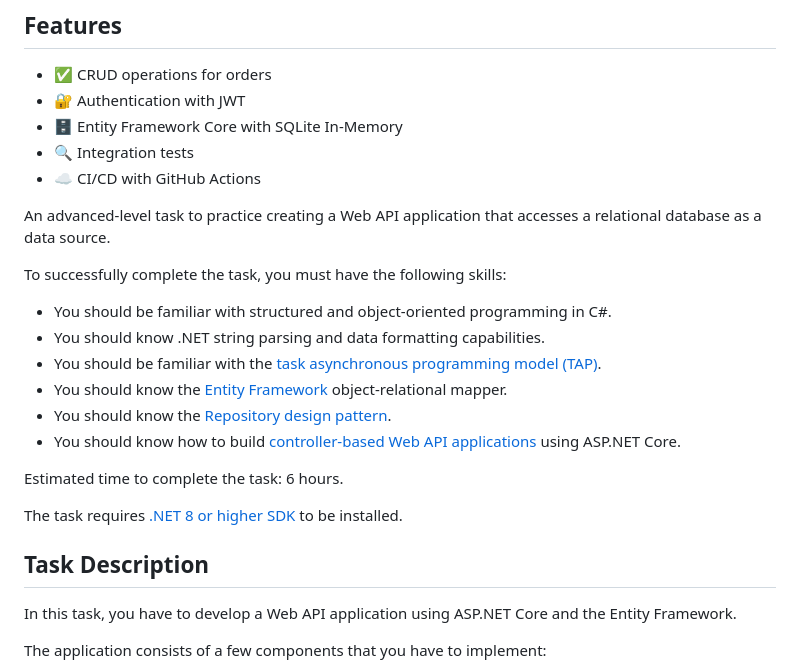
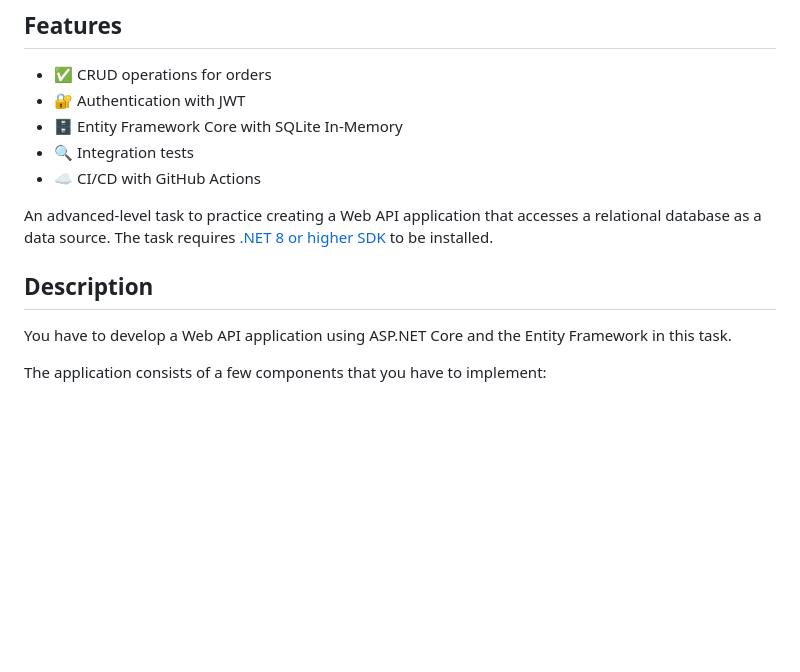
Before and after one commit to serhiiyasenev/northwind-orders-webapi, a Markdown page: README.md, the part around the change. Drawn GitHub-style; blank space fills up the shorter version.

```diff
--- a/README.md
+++ b/README.md
@@ -11,23 +11,11 @@ This project provides a RESTful Web API for managing orders in the classic North
 - ☁️ CI/CD with GitHub Actions
 
 An advanced-level task to practice creating a Web API application that accesses a relational database as a data source.
-
-To successfully complete the task, you must have the following skills:
-* You should be familiar with structured and object-oriented programming in C#.
-* You should know .NET string parsing and data formatting capabilities.
-* You should be familiar with the [task asynchronous programming model (TAP)](https://learn.microsoft.com/en-us/dotnet/csharp/asynchronous-programming/task-asynchronous-programming-model).
-* You should know the [Entity Framework](https://learn.microsoft.com/en-us/aspnet/entity-framework) object-relational mapper.
-* You should know the [Repository design pattern](https://martinfowler.com/eaaCatalog/repository.html).
-* You should know how to build [controller-based Web API applications](https://learn.microsoft.com/en-us/aspnet/core/web-api/?view=aspnetcore-8.0) using ASP.NET Core.
-
-Estimated time to complete the task: 6 hours.
-
 The task requires [.NET 8 or higher SDK](https://dotnet.microsoft.com/en-us/download/dotnet/8.0) to be installed.
 
+## Description
 
-## Task Description
-
-In this task, you have to develop a Web API application using ASP.NET Core and the Entity Framework.
+You have to develop a Web API application using ASP.NET Core and the Entity Framework in this task.
 
 The application consists of a few components that you have to implement:
 1. Design and implement [entity types](https://learn.microsoft.com/en-us/ef/core/modeling/entity-types) and map them to the underlying database.
```
